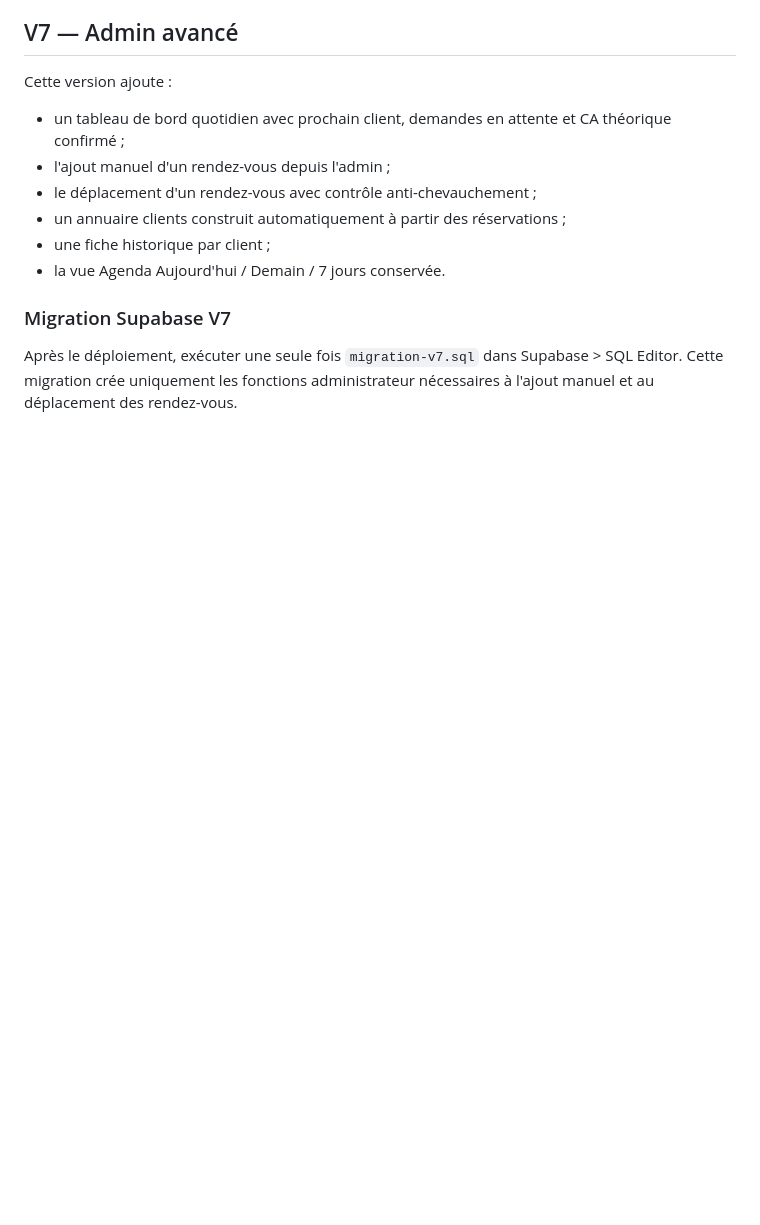
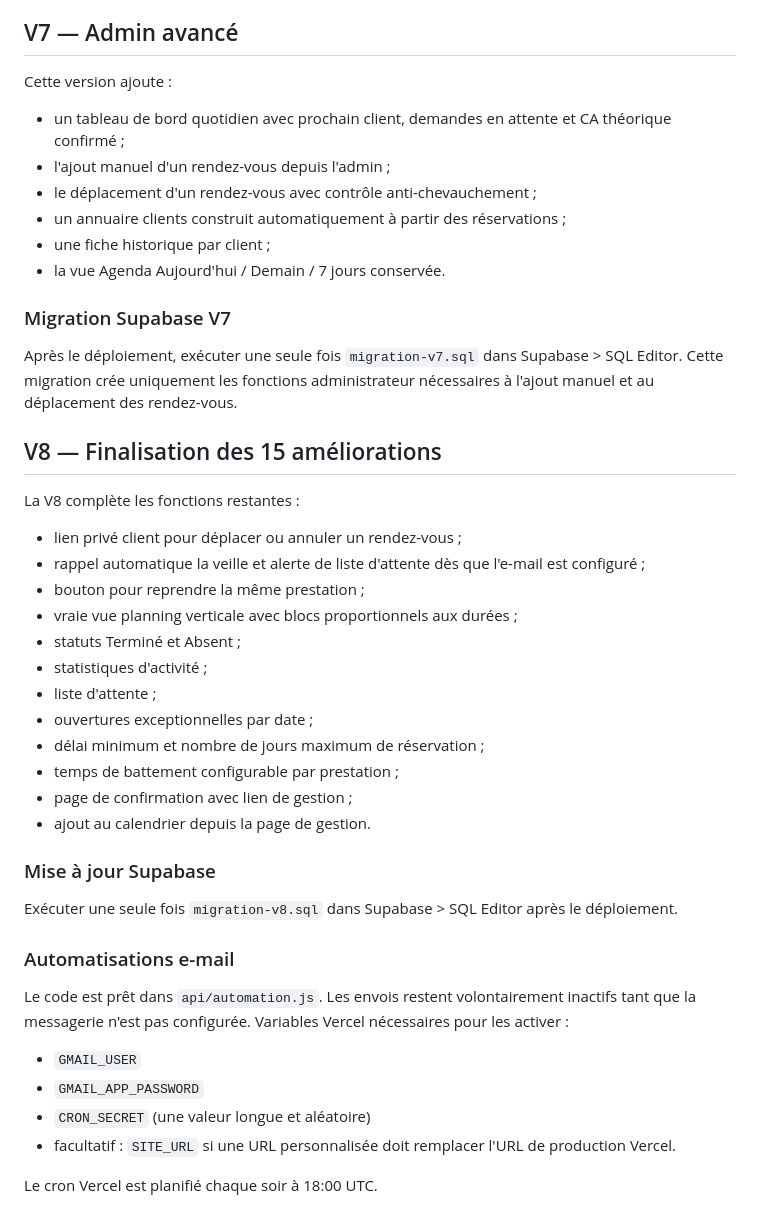
Before and after one commit to mrbenserker/oscar.blends, a Markdown page: oscarblends/README.md, the part around the change. GitHub-like rendering; blank space fills up the shorter version.

Commit message:
docs: document V8 feature completion and activation steps

```diff
--- a/oscarblends/README.md
+++ b/oscarblends/README.md
@@ -127,3 +127,33 @@ Cette version ajoute :
 ### Migration Supabase V7
 Après le déploiement, exécuter une seule fois `migration-v7.sql` dans Supabase > SQL Editor.
 Cette migration crée uniquement les fonctions administrateur nécessaires à l'ajout manuel et au déplacement des rendez-vous.
+
+
+## V8 — Finalisation des 15 améliorations
+
+La V8 complète les fonctions restantes :
+- lien privé client pour déplacer ou annuler un rendez-vous ;
+- rappel automatique la veille et alerte de liste d'attente dès que l'e-mail est configuré ;
+- bouton pour reprendre la même prestation ;
+- vraie vue planning verticale avec blocs proportionnels aux durées ;
+- statuts Terminé et Absent ;
+- statistiques d'activité ;
+- liste d'attente ;
+- ouvertures exceptionnelles par date ;
+- délai minimum et nombre de jours maximum de réservation ;
+- temps de battement configurable par prestation ;
+- page de confirmation avec lien de gestion ;
+- ajout au calendrier depuis la page de gestion.
+
+### Mise à jour Supabase
+Exécuter une seule fois `migration-v8.sql` dans Supabase > SQL Editor après le déploiement.
+
+### Automatisations e-mail
+Le code est prêt dans `api/automation.js`. Les envois restent volontairement inactifs tant que la messagerie n'est pas configurée.
+Variables Vercel nécessaires pour les activer :
+- `GMAIL_USER`
+- `GMAIL_APP_PASSWORD`
+- `CRON_SECRET` (une valeur longue et aléatoire)
+- facultatif : `SITE_URL` si une URL personnalisée doit remplacer l'URL de production Vercel.
+
+Le cron Vercel est planifié chaque soir à 18:00 UTC.
```
